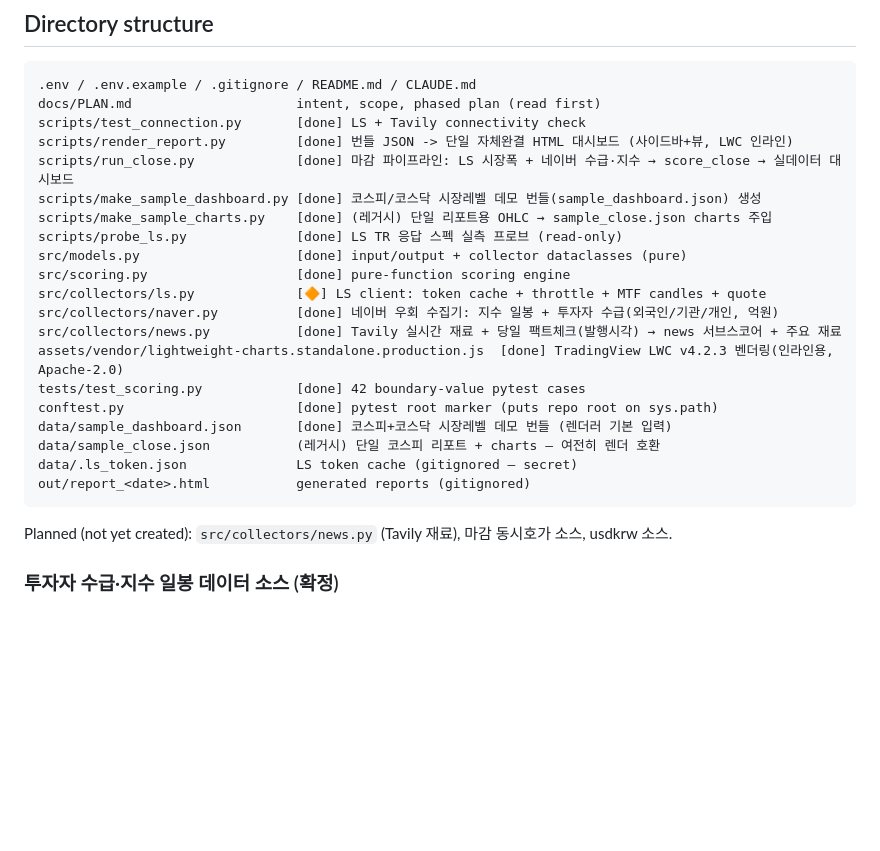
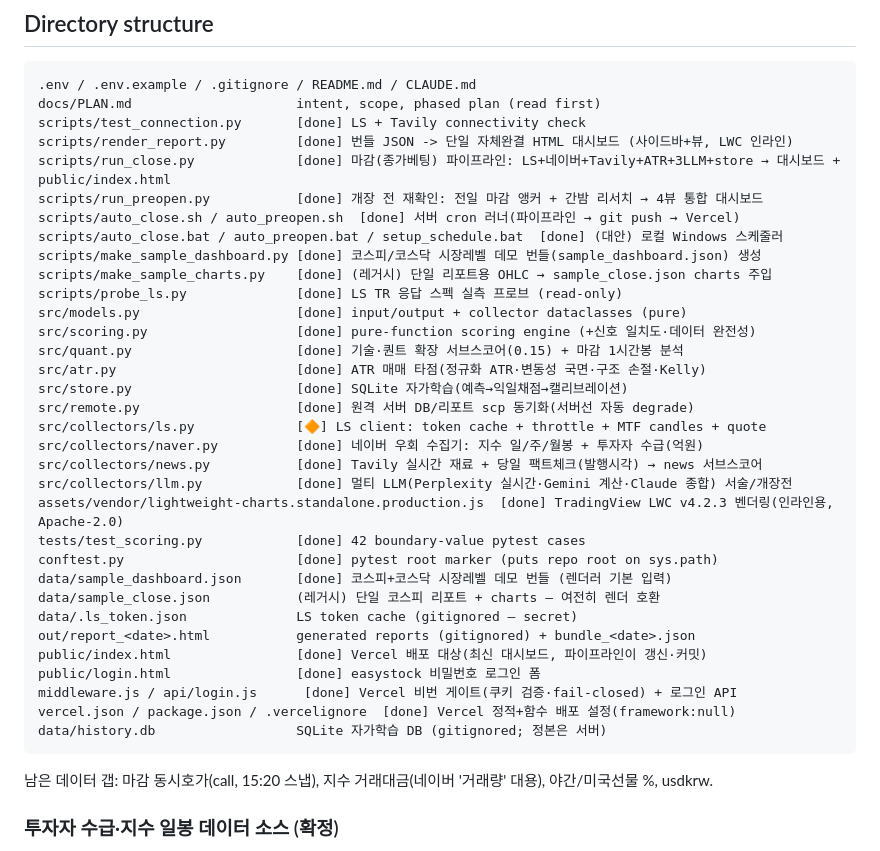
Before and after one commit to jspark1st/stock-strategy, a Markdown page: CLAUDE.md, the part around one of its changes. Drawn GitHub-style; blank space fills up the shorter version.

````diff
--- a/CLAUDE.md
+++ b/CLAUDE.md
@@ -80,24 +80,37 @@ Environment: Python 3.12.10, `httpx` 0.28 and `requests` 2.32 available. No virt
 docs/PLAN.md                     intent, scope, phased plan (read first)
 scripts/test_connection.py       [done] LS + Tavily connectivity check
 scripts/render_report.py         [done] 번들 JSON -> 단일 자체완결 HTML 대시보드 (사이드바+뷰, LWC 인라인)
-scripts/run_close.py             [done] 마감 파이프라인: LS 시장폭 + 네이버 수급·지수 → score_close → 실데이터 대시보드
+scripts/run_close.py             [done] 마감(종가베팅) 파이프라인: LS+네이버+Tavily+ATR+3LLM+store → 대시보드 + public/index.html
+scripts/run_preopen.py           [done] 개장 전 재확인: 전일 마감 앵커 + 간밤 리서치 → 4뷰 통합 대시보드
+scripts/auto_close.sh / auto_preopen.sh  [done] 서버 cron 러너(파이프라인 → git push → Vercel)
+scripts/auto_close.bat / auto_preopen.bat / setup_schedule.bat  [done] (대안) 로컬 Windows 스케줄러
 scripts/make_sample_dashboard.py [done] 코스피/코스닥 시장레벨 데모 번들(sample_dashboard.json) 생성
 scripts/make_sample_charts.py    [done] (레거시) 단일 리포트용 OHLC → sample_close.json charts 주입
 scripts/probe_ls.py              [done] LS TR 응답 스펙 실측 프로브 (read-only)
 src/models.py                    [done] input/output + collector dataclasses (pure)
-src/scoring.py                   [done] pure-function scoring engine
+src/scoring.py                   [done] pure-function scoring engine (+신호 일치도·데이터 완전성)
+src/quant.py                     [done] 기술·퀀트 확장 서브스코어(0.15) + 마감 1시간봉 분석
+src/atr.py                       [done] ATR 매매 타점(정규화 ATR·변동성 국면·구조 손절·Kelly)
+src/store.py                     [done] SQLite 자가학습(예측→익일채점→캘리브레이션)
+src/remote.py                    [done] 원격 서버 DB/리포트 scp 동기화(서버선 자동 degrade)
 src/collectors/ls.py             [🔶] LS client: token cache + throttle + MTF candles + quote
-src/collectors/naver.py          [done] 네이버 우회 수집기: 지수 일봉 + 투자자 수급(외국인/기관/개인, 억원)
-src/collectors/news.py           [done] Tavily 실시간 재료 + 당일 팩트체크(발행시각) → news 서브스코어 + 주요 재료
+src/collectors/naver.py          [done] 네이버 우회 수집기: 지수 일/주/월봉 + 투자자 수급(억원)
+src/collectors/news.py           [done] Tavily 실시간 재료 + 당일 팩트체크(발행시각) → news 서브스코어
+src/collectors/llm.py            [done] 멀티 LLM(Perplexity 실시간·Gemini 계산·Claude 종합) 서술/개장전
 assets/vendor/lightweight-charts.standalone.production.js  [done] TradingView LWC v4.2.3 벤더링(인라인용, Apache-2.0)
 tests/test_scoring.py            [done] 42 boundary-value pytest cases
 conftest.py                      [done] pytest root marker (puts repo root on sys.path)
 data/sample_dashboard.json       [done] 코스피+코스닥 시장레벨 데모 번들 (렌더러 기본 입력)
 data/sample_close.json           (레거시) 단일 코스피 리포트 + charts — 여전히 렌더 호환
 data/.ls_token.json              LS token cache (gitignored — secret)
-out/report_<date>.html           generated reports (gitignored)
+out/report_<date>.html           generated reports (gitignored) + bundle_<date>.json
+public/index.html                [done] Vercel 배포 대상(최신 대시보드, 파이프라인이 갱신·커밋)
+public/login.html                [done] easystock 비밀번호 로그인 폼
+middleware.js / api/login.js      [done] Vercel 비번 게이트(쿠키 검증·fail-closed) + 로그인 API
+vercel.json / package.json / .vercelignore  [done] Vercel 정적+함수 배포 설정(framework:null)
+data/history.db                  SQLite 자가학습 DB (gitignored; 정본은 서버)
 ```
-Planned (not yet created): `src/collectors/news.py` (Tavily 재료), 마감 동시호가 소스, usdkrw 소스.
+남은 데이터 갭: 마감 동시호가(call, 15:20 스냅), 지수 거래대금(네이버 '거래량' 대용), 야간/미국선물 %, usdkrw.
 
 ### 투자자 수급·지수 일봉 데이터 소스 (확정)
 - **KRX 정보데이터시스템 `getJsonData.cmd` 는 막힘** — 익명/워밍업 세션에 **HTTP 400 `LOGOUT`** 반환(pykrx 포함, 2026-08-18 한국 IP=SK브로드밴드 실측; 지오블록 아님). pykrx의 종목 OHLCV가 되는 건 실은 **네이버로 우회**하기 때문.
````
Also changed, not shown: other parts of CLAUDE.md (+21 -9 lines).
